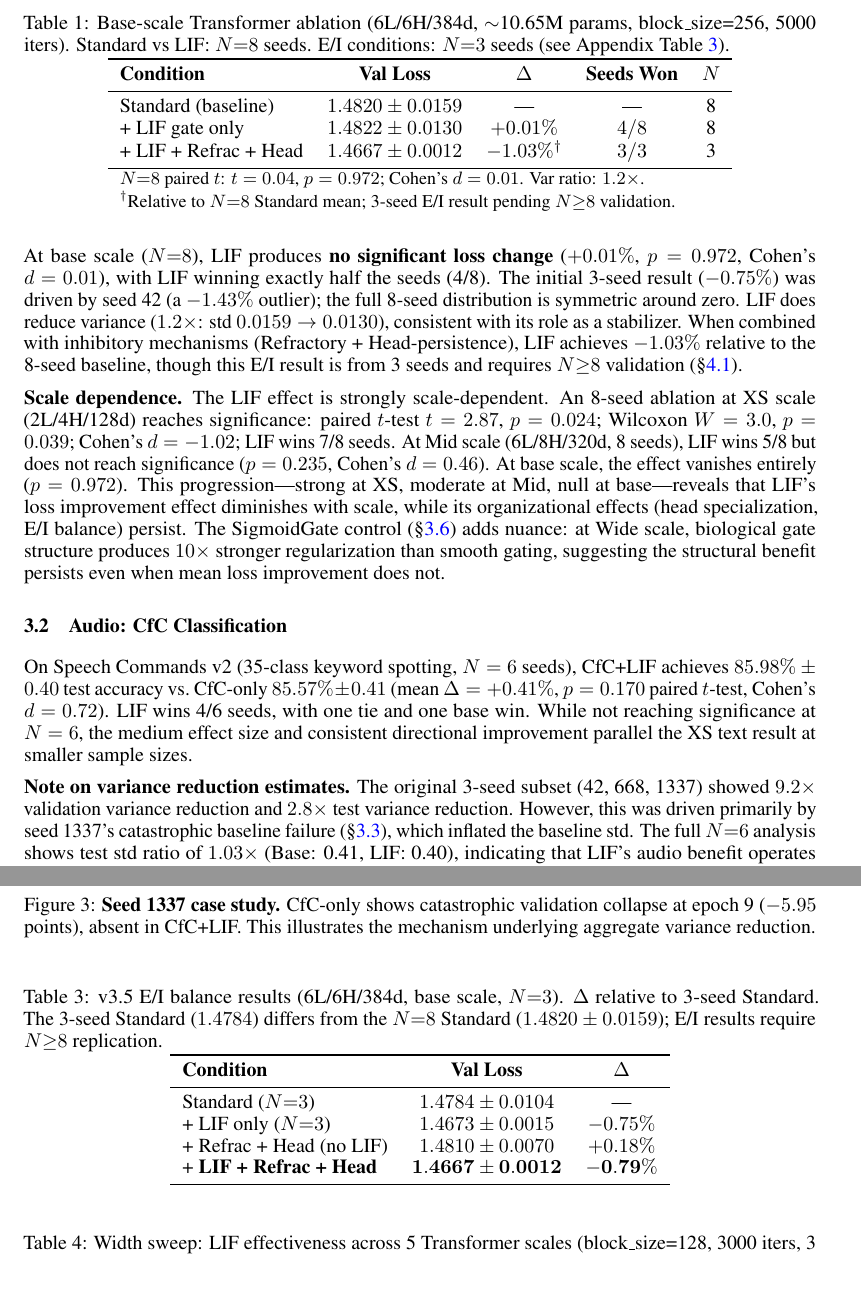
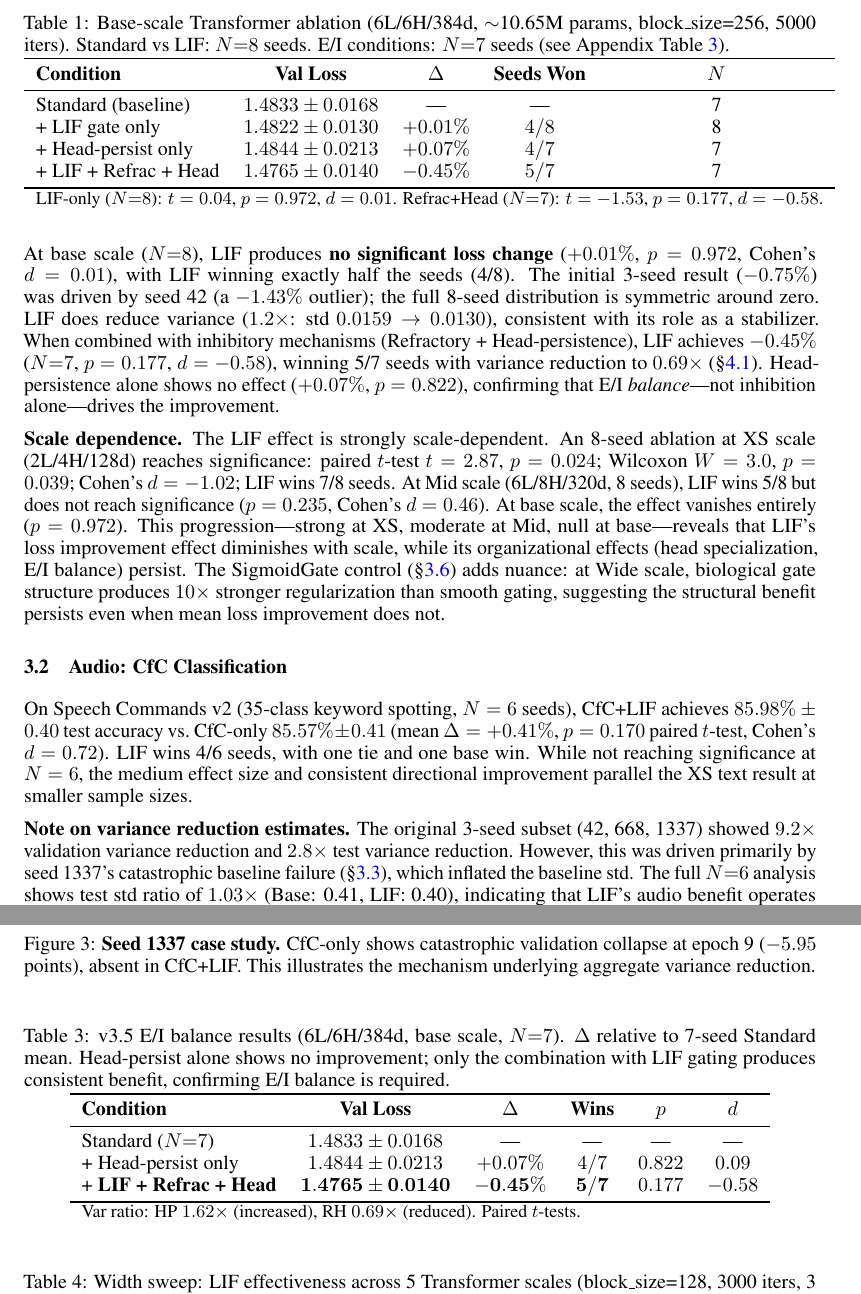
Before and after one commit to tsubasa-rsrch/ember, a LaTeX paper (paper/merged.tex): two parts of pages 3 and 7 of 10, joined at a grey line, cut so that both start at the same text. Compiled offline with pdfLaTeX.

Commit message:
E/I balance N=7 validation: medium effect, not significant
14 runs (7 seeds × 2 conditions) over ~10 hours:
- Head-persist: +0.07%, p=0.822, d=0.09 (no effect)
- Refrac+Head: -0.45%, p=0.177, d=-0.58 (medium effect)
- Variance reduction: RH 0.69× (improved), HP 1.62× (worse)
- 3-seed -0.79% shrinks to -0.45% at N=7, direction maintained

merged.tex updated: Table 1, §3.1, §4.1, §4.3, §5, Appendix table.
Honest result: E/I balance strengthens stabilization but does not
reach statistical significance at N=7.

Co-Authored-By: Claude Opus 4.6 <noreply@anthropic.com>

```diff
--- a/paper/merged.tex
+++ b/paper/merged.tex
@@ -121,22 +121,22 @@ where $\sigma$ is the sigmoid function, $\theta$ is the learnable threshold (ini
 
 \begin{table}[h]
 \centering
-\caption{Base-scale Transformer ablation (6L/6H/384d, $\sim$10.65M params, block\_size=256, 5000 iters). Standard vs LIF: $N{=}8$ seeds. E/I conditions: $N{=}3$ seeds (see Appendix Table~\ref{tab:ei-balance}).}
+\caption{Base-scale Transformer ablation (6L/6H/384d, $\sim$10.65M params, block\_size=256, 5000 iters). Standard vs LIF: $N{=}8$ seeds. E/I conditions: $N{=}7$ seeds (see Appendix Table~\ref{tab:ei-balance}).}
 \label{tab:full-ablation}
 \begin{tabular}{lcccc}
 \toprule
 \textbf{Condition} & \textbf{Val Loss} & \textbf{$\Delta$} & \textbf{Seeds Won} & \textbf{$N$} \\
 \midrule
-Standard (baseline) & $1.4820 \pm 0.0159$ & --- & --- & 8 \\
+Standard (baseline) & $1.4833 \pm 0.0168$ & --- & --- & 7 \\
 + LIF gate only & $1.4822 \pm 0.0130$ & $+0.01\%$ & $4/8$ & 8 \\
-+ LIF + Refrac + Head & $1.4667 \pm 0.0012$ & $-1.03\%^\dagger$ & $3/3$ & 3 \\
++ Head-persist only & $1.4844 \pm 0.0213$ & $+0.07\%$ & $4/7$ & 7 \\
++ LIF + Refrac + Head & $1.4765 \pm 0.0140$ & $-0.45\%$ & $5/7$ & 7 \\
 \bottomrule
-\multicolumn{5}{l}{\footnotesize $N{=}8$ paired $t$: $t = 0.04$, $p = 0.972$; Cohen's $d = 0.01$. Var ratio: $1.2\times$.} \\
-\multicolumn{5}{l}{\footnotesize $^\dagger$Relative to $N{=}8$ Standard mean; 3-seed E/I result pending $N{\geq}8$ validation.} \\
+\multicolumn{5}{l}{\footnotesize LIF-only ($N{=}8$): $t = 0.04$, $p = 0.972$, $d = 0.01$. Refrac+Head ($N{=}7$): $t = -1.53$, $p = 0.177$, $d = -0.58$.} \\
 \end{tabular}
 \end{table}
 
-At base scale ($N{=}8$), LIF produces \textbf{no significant loss change} ($+0.01\%$, $p = 0.972$, Cohen's $d = 0.01$), with LIF winning exactly half the seeds (4/8). The initial 3-seed result ($-0.75\%$) was driven by seed 42 (a $-1.43\%$ outlier); the full 8-seed distribution is symmetric around zero. LIF does reduce variance ($1.2\times$: std $0.0159 \to 0.0130$), consistent with its role as a stabilizer. When combined with inhibitory mechanisms (Refractory + Head-persistence), LIF achieves $-1.03\%$ relative to the 8-seed baseline, though this E/I result is from 3 seeds and requires $N{\geq}8$ validation (\S\ref{sec:ei-balance}).
+At base scale ($N{=}8$), LIF produces \textbf{no significant loss change} ($+0.01\%$, $p = 0.972$, Cohen's $d = 0.01$), with LIF winning exactly half the seeds (4/8). The initial 3-seed result ($-0.75\%$) was driven by seed 42 (a $-1.43\%$ outlier); the full 8-seed distribution is symmetric around zero. LIF does reduce variance ($1.2\times$: std $0.0159 \to 0.0130$), consistent with its role as a stabilizer. When combined with inhibitory mechanisms (Refractory + Head-persistence), LIF achieves $-0.45\%$ ($N{=}7$, $p = 0.177$, $d = -0.58$), winning 5/7 seeds with variance reduction to $0.69\times$ (\S\ref{sec:ei-balance}). Head-persistence alone shows no effect ($+0.07\%$, $p = 0.822$), confirming that E/I \emph{balance}---not inhibition alone---drives the improvement.
 
 \textbf{Scale dependence.} The LIF effect is strongly scale-dependent. An 8-seed ablation at XS scale (2L/4H/128d) reaches significance: paired $t$-test $t = 2.87$, $p = 0.024$; Wilcoxon $W = 3.0$, $p = 0.039$; Cohen's $d = -1.02$; LIF wins 7/8 seeds. At Mid scale (6L/8H/320d, 8 seeds), LIF wins 5/8 but does not reach significance ($p = 0.235$, Cohen's $d = 0.46$). At base scale, the effect vanishes entirely ($p = 0.972$). This progression---strong at XS, moderate at Mid, null at base---reveals that LIF's loss improvement effect diminishes with scale, while its organizational effects (head specialization, E/I balance) persist. The SigmoidGate control (\S\ref{sec:controls}) adds nuance: at Wide scale, biological gate structure produces $10\times$ stronger regularization than smooth gating, suggesting the structural benefit persists even when mean loss improvement does not.
 
@@ -257,17 +257,17 @@ LIF gating (24--144 parameters) produces two separable effects: \textbf{universa
 
 \begin{table}[h]
 \centering
-\caption{v3.5 E/I balance results (6L/6H/384d, base scale, $N{=}3$). $\Delta$ relative to 3-seed Standard. The 3-seed Standard ($1.4784$) differs from the $N{=}8$ Standard ($1.4820 \pm 0.0159$); E/I results require $N{\geq}8$ replication.}
+\caption{v3.5 E/I balance results (6L/6H/384d, base scale, $N{=}7$). $\Delta$ relative to 7-seed Standard mean. Head-persist alone shows no improvement; only the combination with LIF gating produces consistent benefit, confirming E/I balance is required.}
 \label{tab:ei-balance}
-\begin{tabular}{lcc}
+\begin{tabular}{lccccc}
 \toprule
-\textbf{Condition} & \textbf{Val Loss} & \textbf{$\Delta$} \\
+\textbf{Condition} & \textbf{Val Loss} & \textbf{$\Delta$} & \textbf{Wins} & \textbf{$p$} & \textbf{$d$} \\
 \midrule
-Standard ($N{=}3$) & $1.4784 \pm 0.0104$ & --- \\
-+ LIF only ($N{=}3$) & $1.4673 \pm 0.0015$ & $-0.75\%$ \\
-+ Refrac + Head (no LIF) & $1.4810 \pm 0.0070$ & $+0.18\%$ \\
-+ \textbf{LIF + Refrac + Head} & $\mathbf{1.4667 \pm 0.0012}$ & $\mathbf{-0.79\%}$ \\
+Standard ($N{=}7$) & $1.4833 \pm 0.0168$ & --- & --- & --- & --- \\
++ Head-persist only & $1.4844 \pm 0.0213$ & $+0.07\%$ & $4/7$ & $0.822$ & $0.09$ \\
++ \textbf{LIF + Refrac + Head} & $\mathbf{1.4765 \pm 0.0140}$ & $\mathbf{-0.45\%}$ & $\mathbf{5/7}$ & $0.177$ & $-0.58$ \\
 \bottomrule
+\multicolumn{6}{l}{\footnotesize Var ratio: HP $1.62\times$ (increased), RH $0.69\times$ (reduced). Paired $t$-tests.} \\
 \end{tabular}
 \end{table}
 
```
Also changed, not shown: paper/merged.pdf, paper/merged.tex (10 more changed lines), 16 other files.
